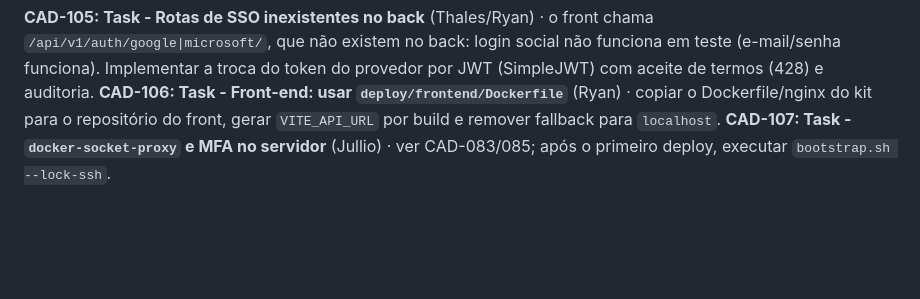
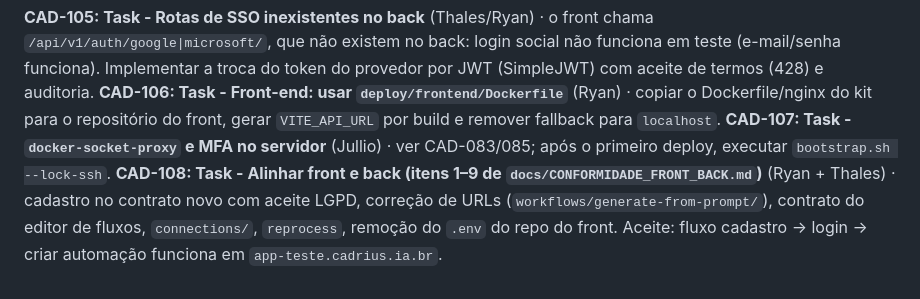
Before and after one commit to Baianosppd/Cadrius, a Markdown page: docs/CADS_BACKLOG.md, the part around the change. Drawn GitHub-style; blank space fills up the shorter version.

Commit message:
docs: conferência de contratos front × back (CAD-108)
Co-Authored-By: Claude Sonnet 5.5 <noreply@anthropic.com>
Claude-Session: https://claude.ai/code/session_01KsgKNzuBfuwRaDvLuHmTpa

```diff
--- a/docs/CADS_BACKLOG.md
+++ b/docs/CADS_BACKLOG.md
@@ -102,3 +102,4 @@ Ordem de merge sugerida: `CAD-056 → 057 → 058 → 059 → 065 → 066 → 06
 **CAD-105: Task - Rotas de SSO inexistentes no back** (Thales/Ryan) · o front chama `/api/v1/auth/google|microsoft/`, que não existem no back: login social não funciona em teste (e-mail/senha funciona). Implementar a troca do token do provedor por JWT (SimpleJWT) com aceite de termos (428) e auditoria.
 **CAD-106: Task - Front-end: usar `deploy/frontend/Dockerfile`** (Ryan) · copiar o Dockerfile/nginx do kit para o repositório do front, gerar `VITE_API_URL` por build e remover fallback para `localhost`.
 **CAD-107: Task - `docker-socket-proxy` e MFA no servidor** (Jullio) · ver CAD-083/085; após o primeiro deploy, executar `bootstrap.sh --lock-ssh`.
+**CAD-108: Task - Alinhar front e back (itens 1–9 de `docs/CONFORMIDADE_FRONT_BACK.md`)** (Ryan + Thales) · cadastro no contrato novo com aceite LGPD, correção de URLs (`workflows/generate-from-prompt/`), contrato do editor de fluxos, `connections/`, `reprocess`, remoção do `.env` do repo do front. Aceite: fluxo cadastro → login → criar automação funciona em `app-teste.cadrius.ia.br`.
```
Also changed, not shown: docs/CONFORMIDADE_FRONT_BACK.md (added, +28 -0 lines).
